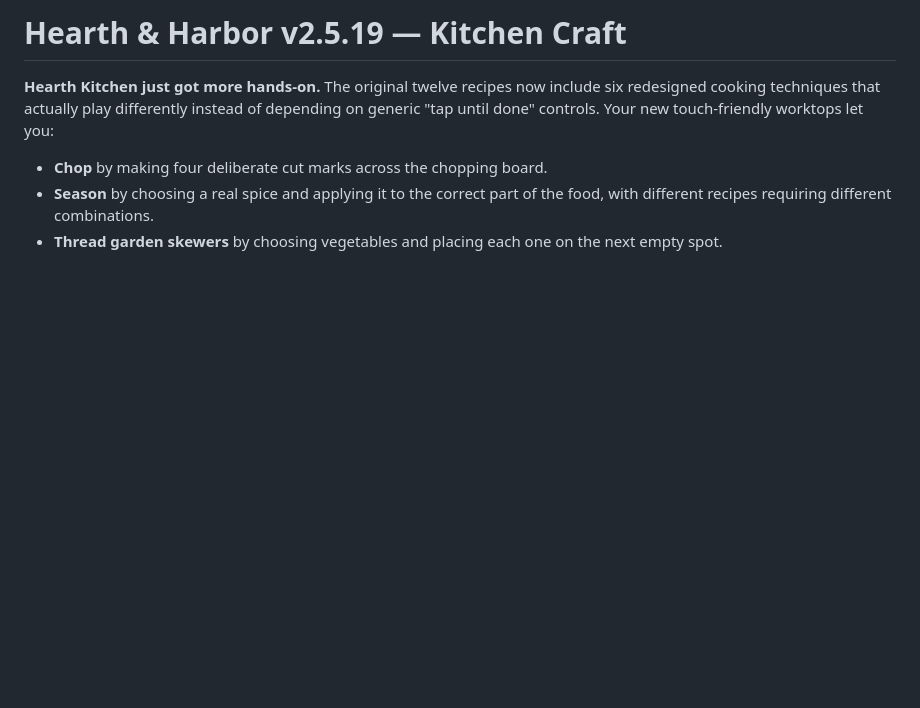
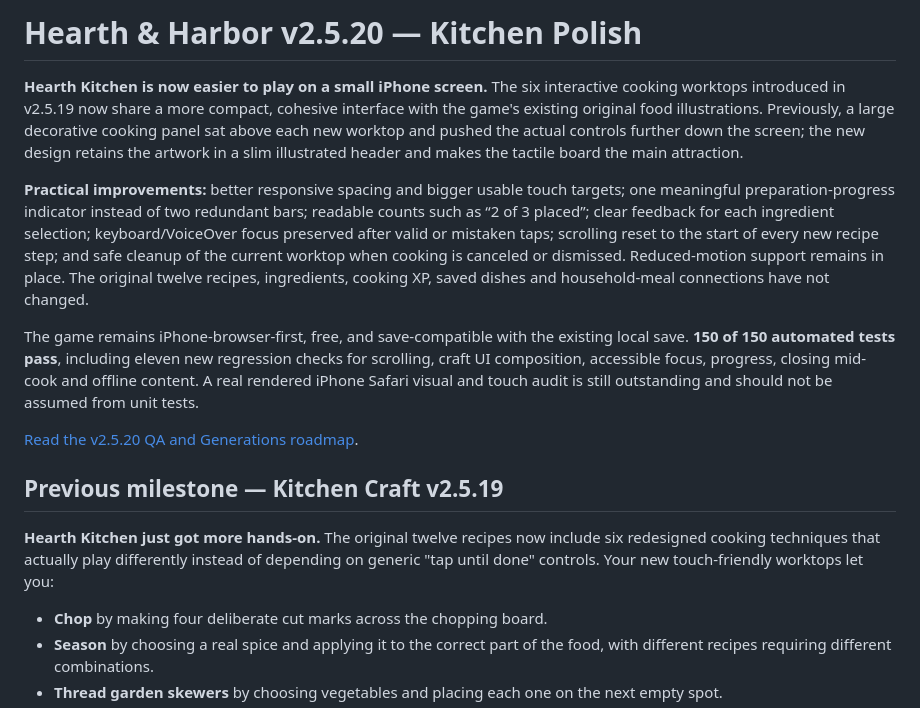
Before and after one commit to hdog960/Hearth-and-harbor, a Markdown page: README.md, the part around the change. GitHub-like rendering; blank space fills up the shorter version.

Commit message:
Promote v2.5.20 Kitchen Polish with mobile layout, safe focus, 150 tests and next Generations roadmap

```diff
--- a/README.md
+++ b/README.md
@@ -1,4 +1,14 @@
-# Hearth & Harbor v2.5.19 — Kitchen Craft
+# Hearth & Harbor v2.5.20 — Kitchen Polish
+
+**Hearth Kitchen is now easier to play on a small iPhone screen.** The six interactive cooking worktops introduced in v2.5.19 now share a more compact, cohesive interface with the game's existing original food illustrations. Previously, a large decorative cooking panel sat above each new worktop and pushed the actual controls further down the screen; the new design retains the artwork in a slim illustrated header and makes the tactile board the main attraction.
+
+**Practical improvements:** better responsive spacing and bigger usable touch targets; one meaningful preparation-progress indicator instead of two redundant bars; readable counts such as “2 of 3 placed”; clear feedback for each ingredient selection; keyboard/VoiceOver focus preserved after valid or mistaken taps; scrolling reset to the start of every new recipe step; and safe cleanup of the current worktop when cooking is canceled or dismissed. Reduced-motion support remains in place. The original twelve recipes, ingredients, cooking XP, saved dishes and household-meal connections have not changed.
+
+The game remains iPhone-browser-first, free, and save-compatible with the existing local save. **150 of 150 automated tests pass**, including eleven new regression checks for scrolling, craft UI composition, accessible focus, progress, closing mid-cook and offline content. A real rendered iPhone Safari visual and touch audit is still outstanding and should not be assumed from unit tests.
+
+[Read the v2.5.20 QA and Generations roadmap](KITCHEN_POLISH_V2520_QA_AND_ROADMAP.md).
+
+## Previous milestone — Kitchen Craft v2.5.19
 
 **Hearth Kitchen just got more hands-on.** The original twelve recipes now include six redesigned cooking techniques that actually play differently instead of depending on generic "tap until done" controls. Your new touch-friendly worktops let you:
 
```
